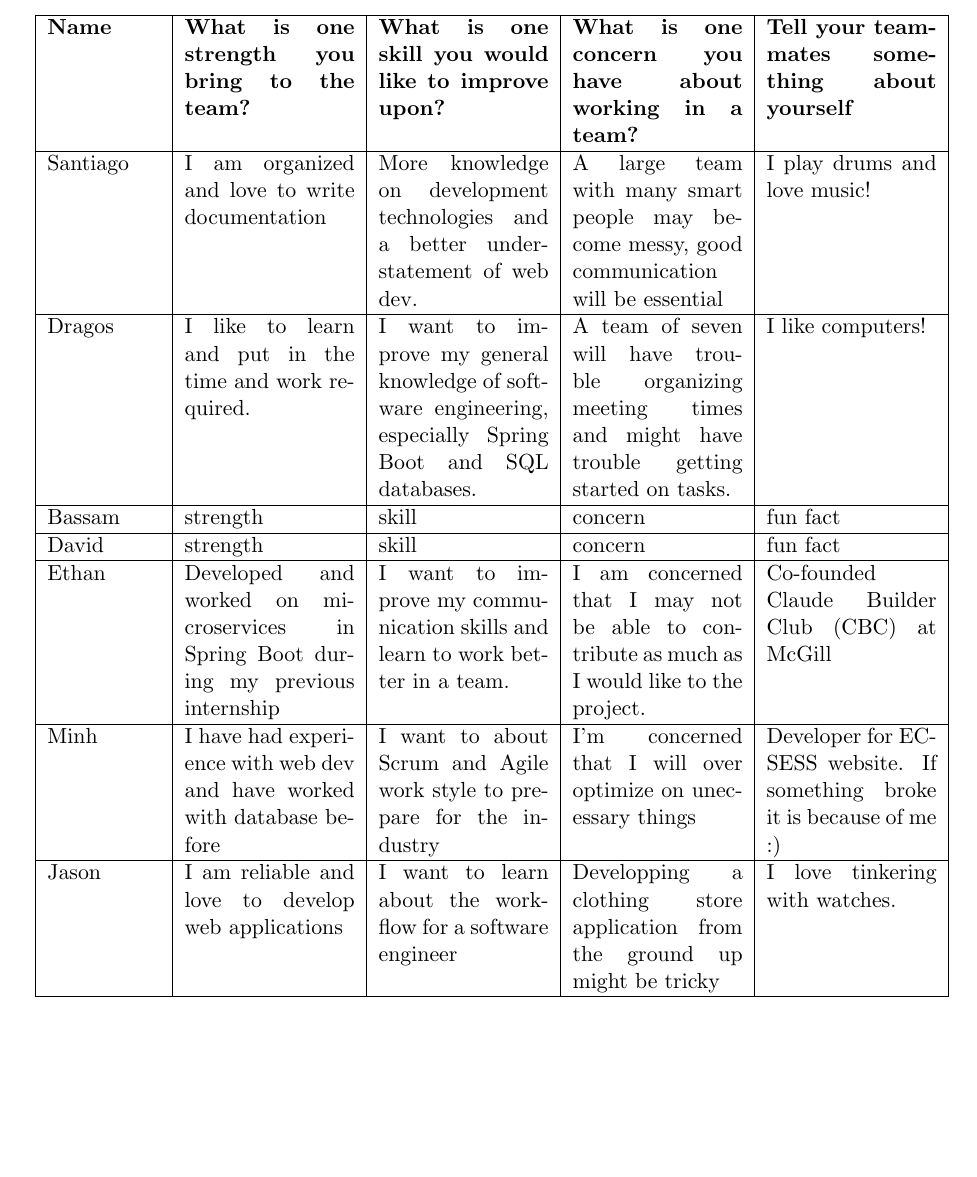
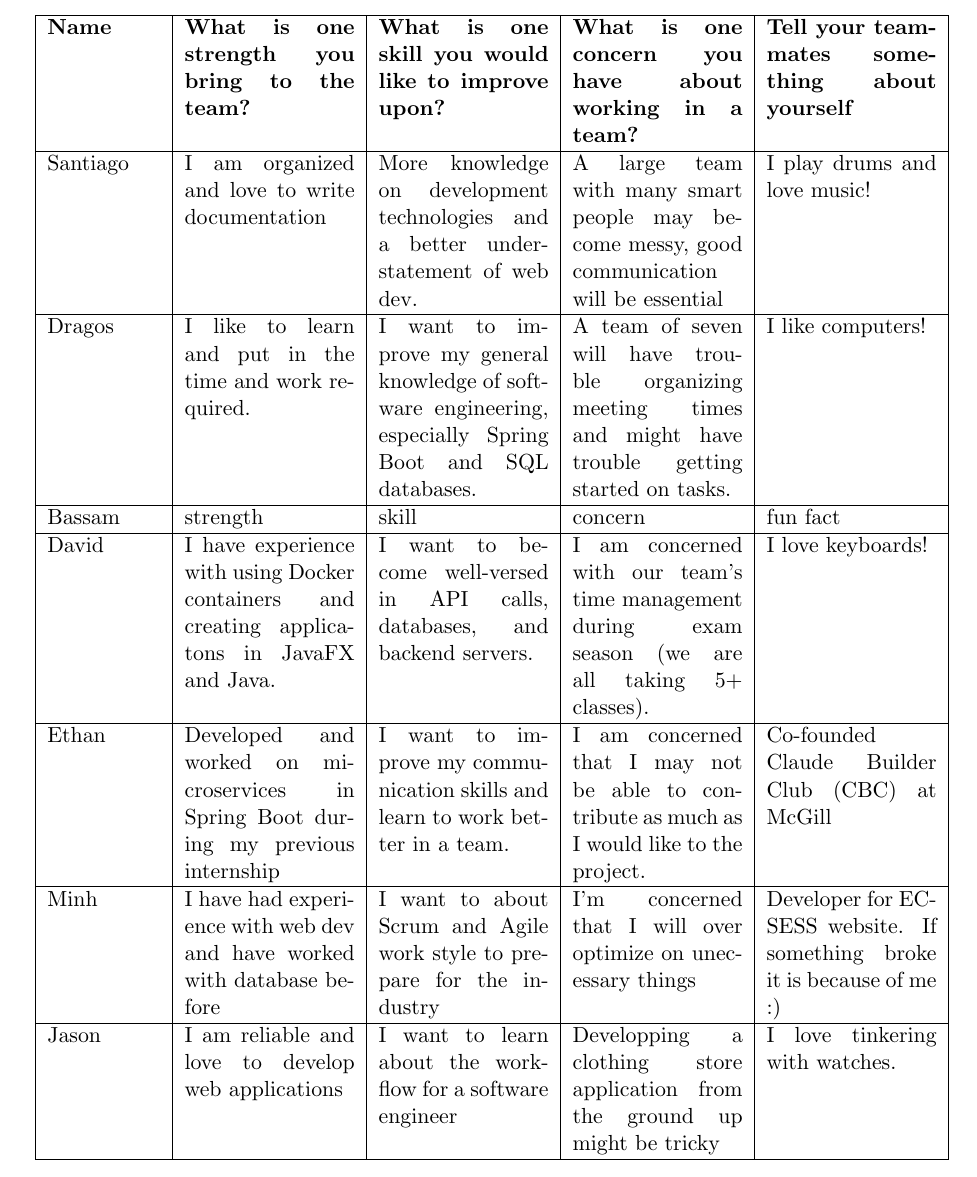
Before and after one commit to McGill-ECSE321-W26/ecse321-project-01, a LaTeX document (docs/team-contract.tex): part of page 2 of 5, cut so that both start at the same text, the shorter picture padded with empty space. Compiled offline with pdfLaTeX.

Commit message:
Update team-contract.tex
Filled in the team contract section for myself (David).

```diff
--- a/docs/team-contract.tex
+++ b/docs/team-contract.tex
@@ -28,7 +28,7 @@ As a team, decide on how you will address the questions below. Write a brief des
         \hline
         Bassam & strength & skill & concern & fun fact \\
         \hline
-        David & strength & skill & concern & fun fact \\
+        David & I have experience with using Docker containers and creating applicatons in JavaFX and Java. & I want to become well-versed in API calls, databases, and backend servers. & I am concerned with our team's time management during exam season (we are all taking 5+ classes). & I love keyboards! \\
         \hline
         Ethan & Developed and worked on microservices in Spring Boot during my previous internship & I want to improve my communication skills and learn to work better in a team. & I am concerned that I may not be able to contribute as much as I would like to the project. & Co-founded Claude Builder Club (CBC) at McGill \\
         \hline
```
